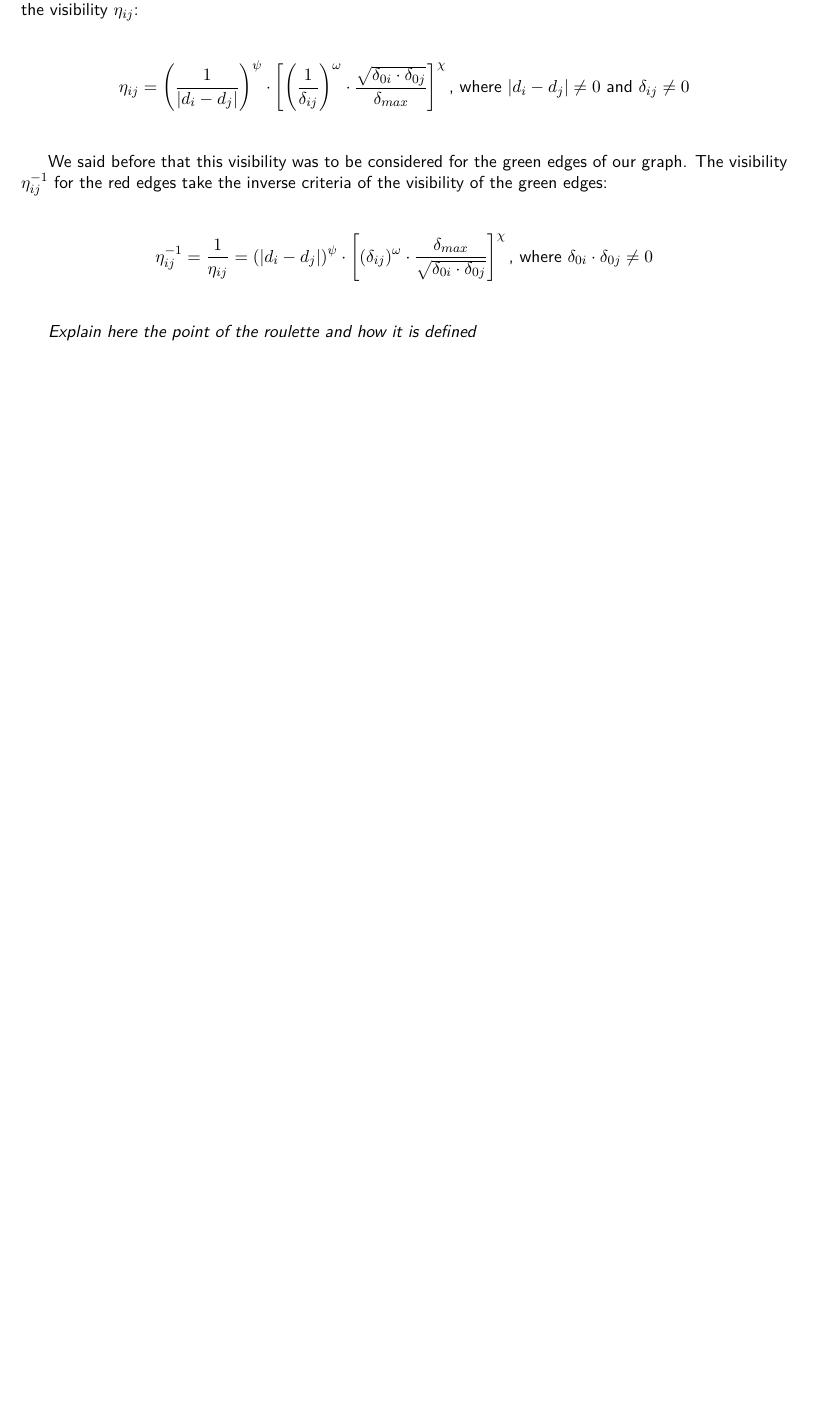
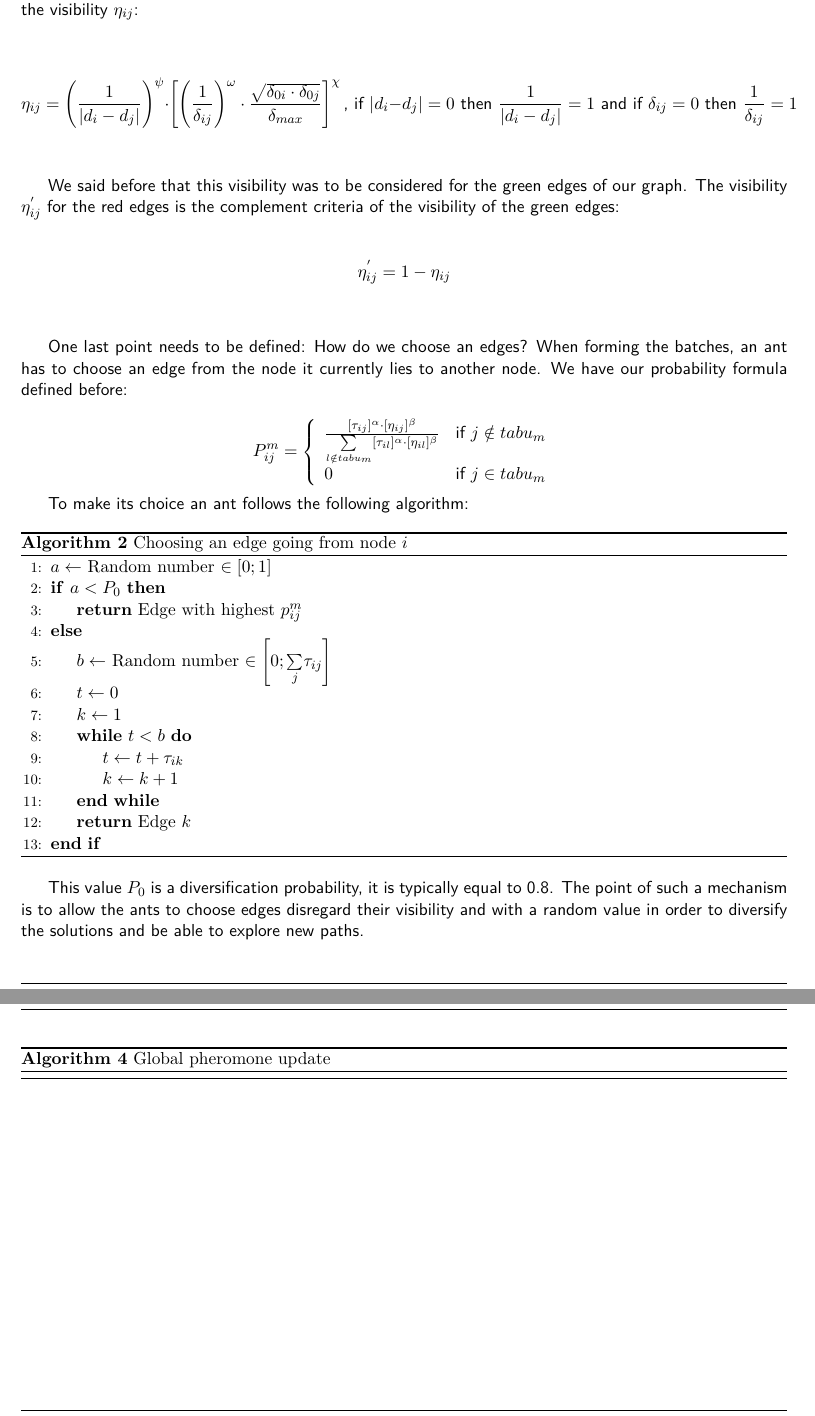
Before and after one commit to Cepheus/Ant-colony_for_a_mixed_optimisation_problem, a LaTeX thesis (Report/Report.tex): part of page 8 of 11 before the commit and two parts of pages 8 and 9 of 11 after it, the two joined at a grey line, cut so that both start at the same text, the shorter picture padded with empty space. Compiled offline with pdfLaTeX.

Commit message:
Report algo global pheromone maj

```diff
--- a/Report/Report.tex
+++ b/Report/Report.tex
@@ -188,20 +188,52 @@ P^m_{}ij= \left\{
 
 \[
 \eta_{ij} =
-\left( \frac{1}{\vert d_i - d_j \vert} \right)^\psi \cdot \left[\left(\frac{1}{\delta_{ij}}\right)^\omega \cdot \frac{\sqrt{\delta_{0i} \cdot \delta_{0j}}}{\delta_{max}} \right]^\chi \text{, where } \vert d_i - d_j \vert \neq 0 \text{ and } \delta_{ij} \neq 0
+\left( \frac{1}{\vert d_i - d_j \vert} \right)^\psi \cdot \left[\left(\frac{1}{\delta_{ij}}\right)^\omega \cdot \frac{\sqrt{\delta_{0i} \cdot \delta_{0j}}}{\delta_{max}} \right]^\chi \text{, if } \vert d_i - d_j \vert = 0 \text{ then } \frac{1}{\vert d_i - d_j \vert} = 1 \text{ and if } \delta_{ij} = 0 \text{ then } \frac{1}{\delta_{ij}} = 1
 \]
 \\
 
-	We said before that this visibility was to be considered for the green edges of our graph. The visibility $\eta_{ij}^{-1}$ for the red edges take the inverse criteria of the visibility of the green edges:
+	We said before that this visibility was to be considered for the green edges of our graph. The visibility $\eta_{ij}^{'}$ for the red edges is the complement criteria of the visibility of the green edges:
 \\
 
 \[
-\eta_{ij}^{-1} = \frac{1}{\eta_{ij}} =
-\left( \vert d_i - d_j \vert \right)^\psi \cdot \left[\left(\delta_{ij}\right)^\omega \cdot \frac{\delta_{max}}{\sqrt{\delta_{0i} \cdot \delta_{0j}}} \right]^\chi \text{, where } \delta_{0i} \cdot \delta_{0j} \neq 0
+\eta_{ij}^{'} = 1 - \eta_{ij}
 \]
 \\
 
-\textit{Explain here the point of the roulette and how it is defined}
+	One last point needs to be defined: How do we choose an edges? When forming the batches, an ant has to choose an edge from the node it currently lies to another node. We have our probability formula defined before:
+
+\[
+P^m_{ij}= \left\{
+\begin{array}{l r}
+\frac{[\tau_{ij}]^\alpha \cdot [\eta_{ij}]^\beta}{\underset{l\notin tabu_m}{\sum}[\tau_{il}]^\alpha \cdot [\eta_{il}]^\beta} & \text{if } j\notin tabu_m\\
+0 & \text{if } j\in tabu_m
+\end{array}
+\right.
+\]
+
+	To make its choice an ant follows the following algorithm:
+
+\begin{algorithm}
+	\caption{Choosing an edge going from node $i$}
+	\begin{algorithmic}[1]
+		\State $a \gets $ Random number $\in \left[0;1\right]$
+		\If {$a < P_0$}
+			\State \Return Edge with highest $p^m_{ij}$
+		\Else
+			\State $b \gets $ Random number $\in \left[0; \underset{j}{\sum}\tau_{ij}\right]$
+			\State $t \gets 0$
+			\State $k \gets 1$
+			\While {$t < b$}
+				\State $t \gets t + \tau_{ik}$
+				\State $k \gets k + 1$
+			\EndWhile
+			\State \Return Edge $k$
+		\EndIf
+	\end{algorithmic}
+	\label{roulette}
+\end{algorithm}
+
+	This value $P_0$ is a diversification probability, it is typically equal to 0.8. The point of such a mechanism is to allow the ants to choose edges disregard their visibility and with a random value in order to diversify the solutions and be able to explore new paths.
 
 \subsection{Algorithms}
 
@@ -248,3 +273,5 @@ P^m_{}ij= \left\{
   \end{algorithmic}
 \end{algorithm}
 
+\begin{algorithm}
+  \caption{Global pheromone update}
```
Also changed, not shown: Report/Report.pdf, Report/Report.tex (23 more changed lines), 1 other file.
